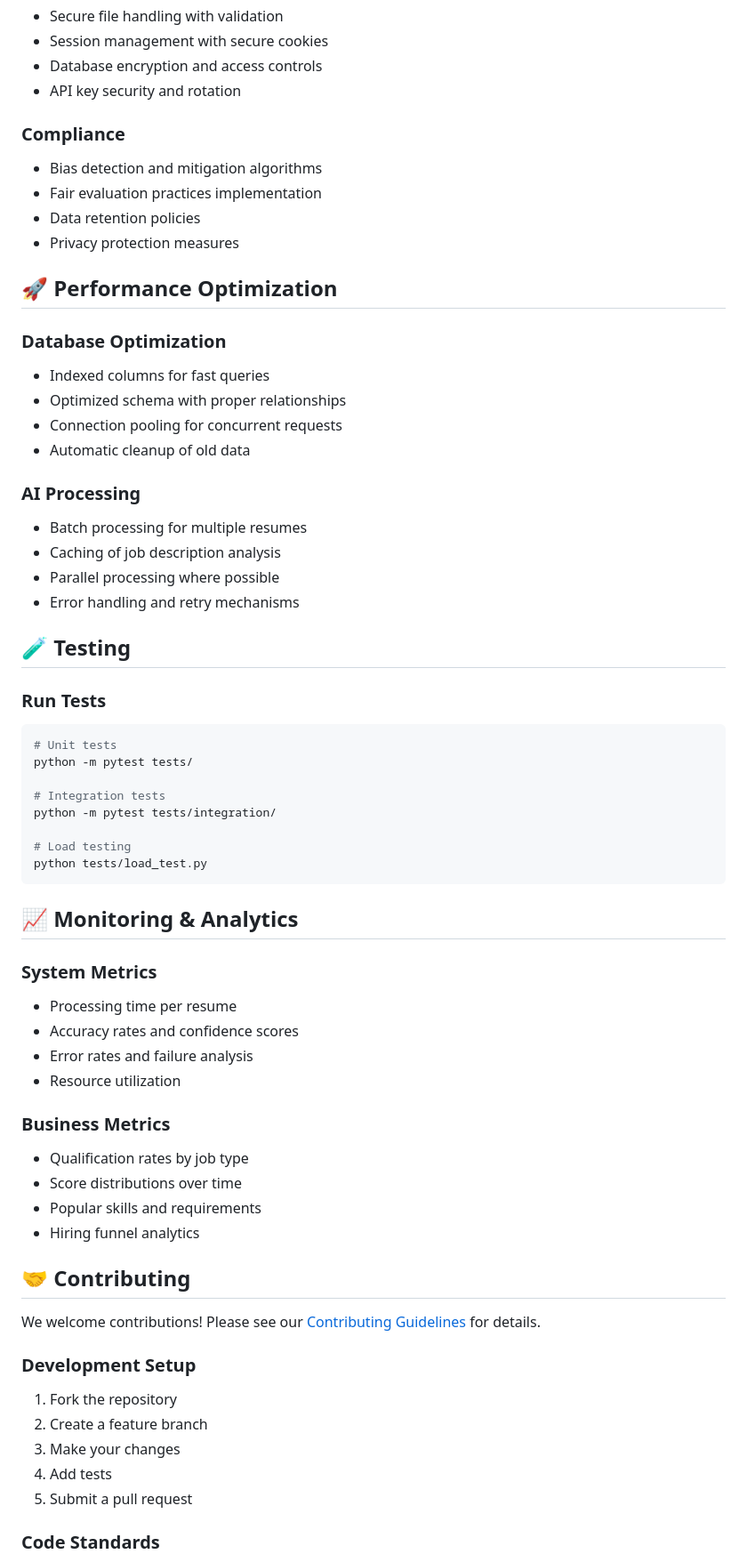
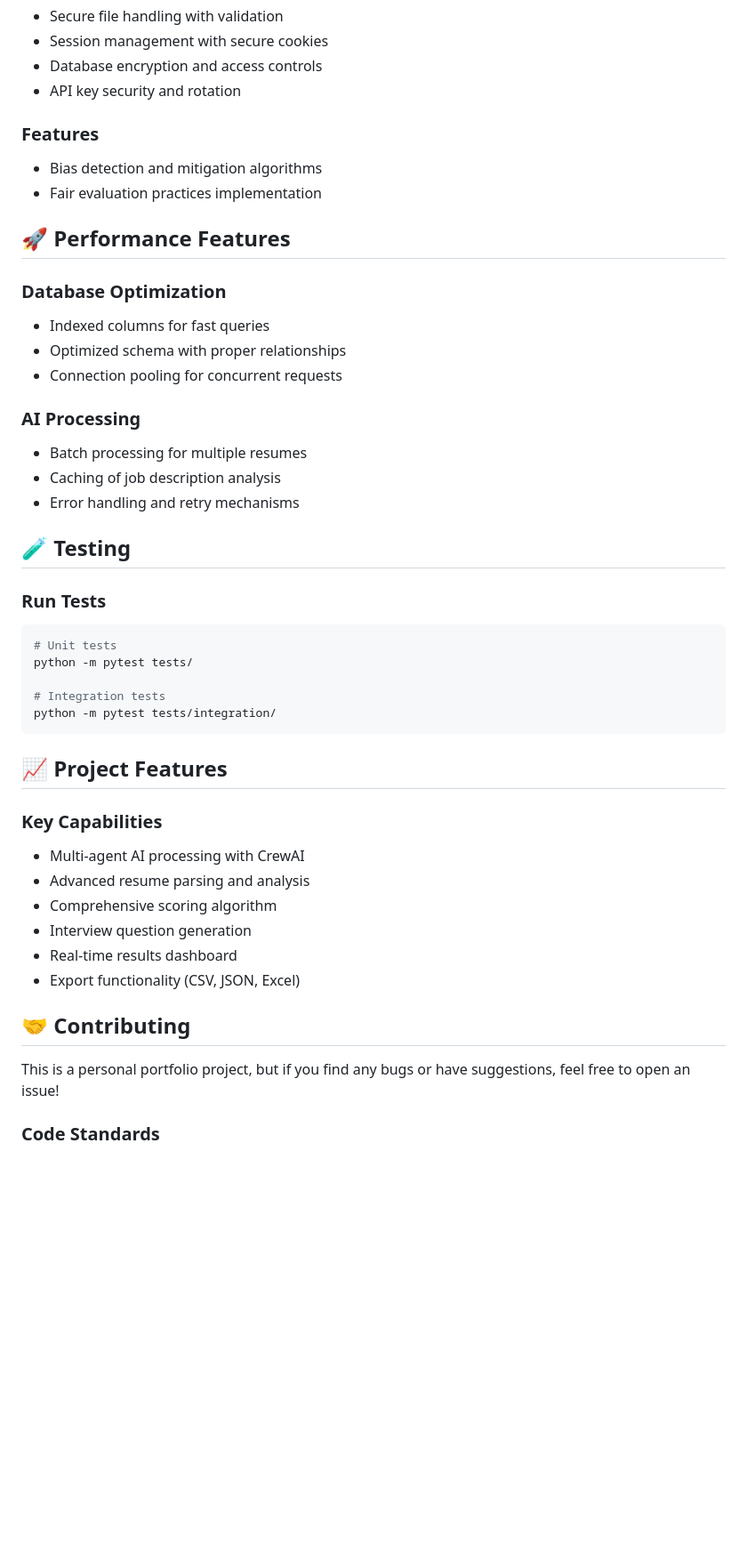
Before and after one commit to NithinGoud2605/AI-Resume-Evaluator, a Markdown page: README.md, the part around the change printed below. Shown: that part at 89% size. Drawn GitHub-style; blank space fills up the shorter version.

````diff
--- a/README.md
+++ b/README.md
@@ -277,24 +277,20 @@ DB_MAX_OVERFLOW=20
 - Database encryption and access controls
 - API key security and rotation
 
-### **Compliance**
+### **Features**
 - Bias detection and mitigation algorithms
 - Fair evaluation practices implementation
-- Data retention policies
-- Privacy protection measures
 
-## 🚀 Performance Optimization
+## 🚀 Performance Features
 
 ### **Database Optimization**
 - Indexed columns for fast queries
 - Optimized schema with proper relationships
 - Connection pooling for concurrent requests
-- Automatic cleanup of old data
 
 ### **AI Processing**
 - Batch processing for multiple resumes
 - Caching of job description analysis
-- Parallel processing where possible
 - Error handling and retry mechanisms
 
 ## 🧪 Testing
@@ -306,35 +302,21 @@ python -m pytest tests/
 
 # Integration tests
 python -m pytest tests/integration/
-
-# Load testing
-python tests/load_test.py
 ```
 
-## 📈 Monitoring & Analytics
+## 📈 Project Features
 
-### **System Metrics**
-- Processing time per resume
-- Accuracy rates and confidence scores
-- Error rates and failure analysis
-- Resource utilization
-
-### **Business Metrics**
-- Qualification rates by job type
-- Score distributions over time
-- Popular skills and requirements
-- Hiring funnel analytics
+### **Key Capabilities**
+- Multi-agent AI processing with CrewAI
+- Advanced resume parsing and analysis
+- Comprehensive scoring algorithm
+- Interview question generation
+- Real-time results dashboard
+- Export functionality (CSV, JSON, Excel)
 
 ## 🤝 Contributing
 
-We welcome contributions! Please see our [Contributing Guidelines](CONTRIBUTING.md) for details.
-
-### **Development Setup**
-1. Fork the repository
-2. Create a feature branch
-3. Make your changes
-4. Add tests
-5. Submit a pull request
+This is a personal portfolio project, but if you find any bugs or have suggestions, feel free to open an issue!
 
 ### **Code Standards**
 - PEP 8 compliance
````
Also changed, not shown: other parts of README.md (+2 -35 lines).
